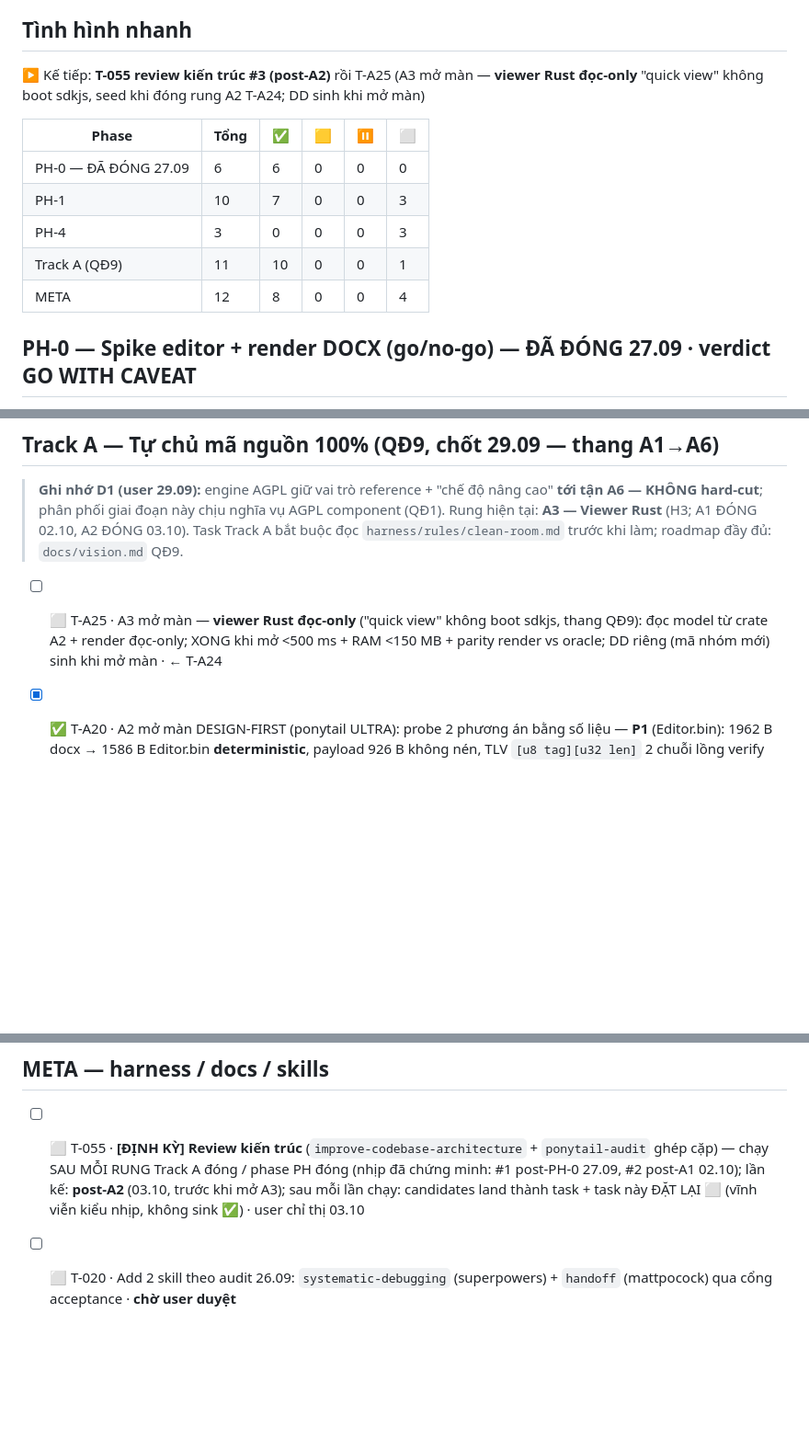
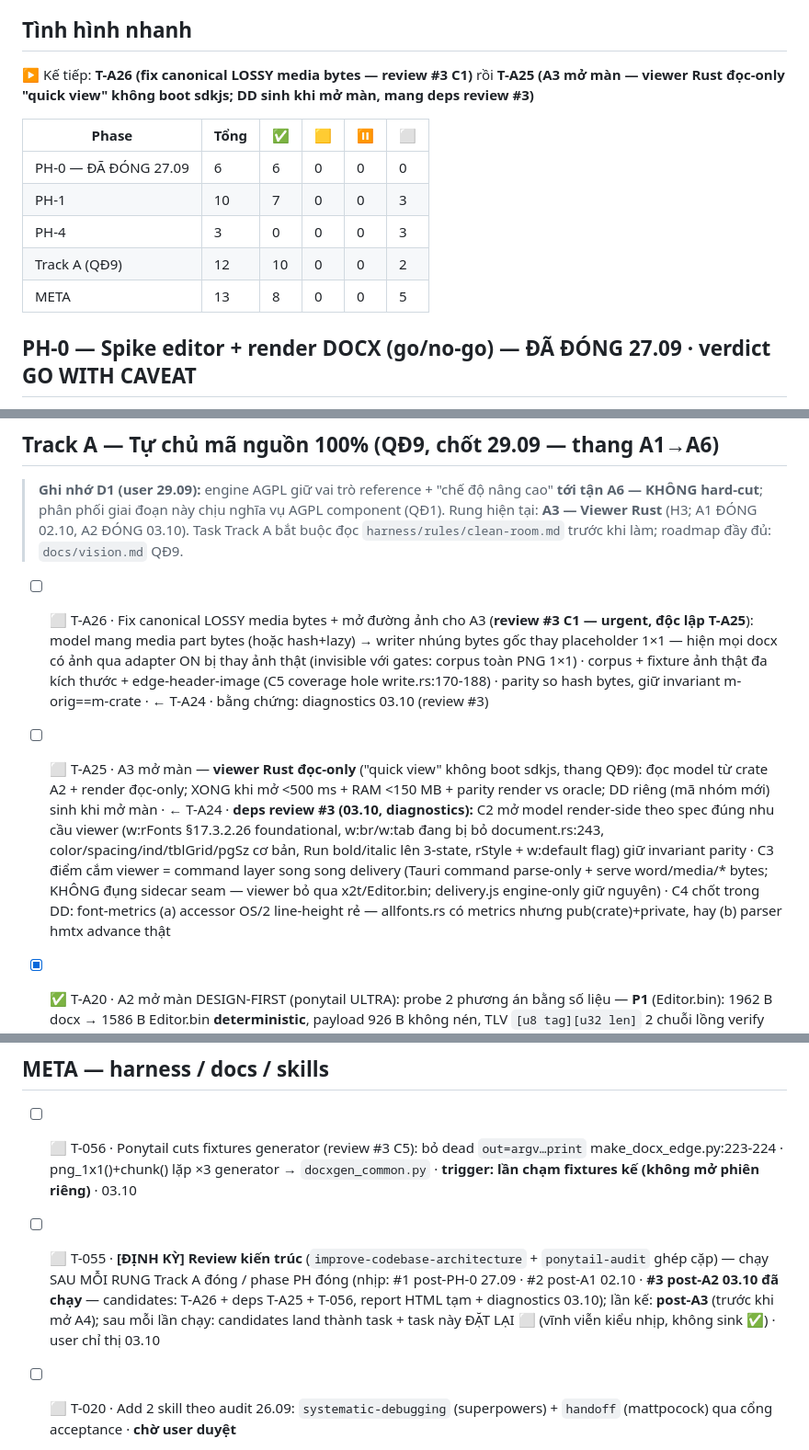
Before and after one commit to EricNguyen1206/wasenoffice, a Markdown page: docs/TODO.md, 3 parts joined by grey strips. Shown at 92% size. Drawn GitHub-style; blank space fills up the shorter version.

```diff
--- a/docs/TODO.md
+++ b/docs/TODO.md
@@ -15,15 +15,15 @@ type: queue
 
 ## Tình hình nhanh
 
-▶ Kế tiếp: **T-055 review kiến trúc #3 (post-A2)** rồi T-A25 (A3 mở màn — **viewer Rust đọc-only** "quick view" không boot sdkjs, seed khi đóng rung A2 T-A24; DD sinh khi mở màn)
+▶ Kế tiếp: **T-A26 (fix canonical LOSSY media bytes — review #3 C1)** rồi **T-A25 (A3 mở màn — viewer Rust đọc-only "quick view" không boot sdkjs; DD sinh khi mở màn, mang deps review #3)**
 
 | Phase | Tổng | ✅ | 🟨 | ⏸ | ⬜ |
 |---|---|---|---|---|---|
 | PH-0 — ĐÃ ĐÓNG 27.09  |  6  | 6  | 0  | 0  | 0  |
 | PH-1  |  10 | 7  | 0  | 0  | 3  |
 | PH-4  |  3  | 0  | 0  | 0  | 3  |
-| Track A (QĐ9) |  11 | 10 | 0  | 0  | 1  |
-| META  | 12  | 8  | 0  | 0  | 4  |
+| Track A (QĐ9) |  12 | 10 | 0  | 0  | 2  |
+| META  | 13  | 8  | 0  | 0  | 5  |
 
 ## PH-0 — Spike editor + render DOCX (go/no-go) — ĐÃ ĐÓNG 27.09 · verdict GO WITH CAVEAT
 
@@ -57,7 +57,8 @@ type: queue
 > Rung hiện tại: **A3 — Viewer Rust** (H3; A1 ĐÓNG 02.10, A2 ĐÓNG 03.10). Task Track A bắt buộc đọc
 > `harness/rules/clean-room.md` trước khi làm; roadmap đầy đủ: `docs/vision.md` QĐ9.
 
-- [ ] ⬜ T-A25 · A3 mở màn — **viewer Rust đọc-only** ("quick view" không boot sdkjs, thang QĐ9): đọc model từ crate A2 + render đọc-only; XONG khi mở <500 ms + RAM <150 MB + parity render vs oracle; DD riêng (mã nhóm mới) sinh khi mở màn · ← T-A24
+- [ ] ⬜ T-A26 · Fix canonical LOSSY media bytes + mở đường ảnh cho A3 (**review #3 C1 — urgent, độc lập T-A25**): model mang media part bytes (hoặc hash+lazy) → writer nhúng bytes gốc thay placeholder 1×1 — hiện mọi docx có ảnh qua adapter ON bị thay ảnh thật (invisible với gates: corpus toàn PNG 1×1) · corpus + fixture ảnh thật đa kích thước + edge-header-image (C5 coverage hole write.rs:170-188) · parity so hash bytes, giữ invariant m-orig==m-crate · ← T-A24 · bằng chứng: diagnostics 03.10 (review #3)
+- [ ] ⬜ T-A25 · A3 mở màn — **viewer Rust đọc-only** ("quick view" không boot sdkjs, thang QĐ9): đọc model từ crate A2 + render đọc-only; XONG khi mở <500 ms + RAM <150 MB + parity render vs oracle; DD riêng (mã nhóm mới) sinh khi mở màn · ← T-A24 · **deps review #3 (03.10, diagnostics):** C2 mở model render-side theo spec đúng nhu cầu viewer (w:rFonts §17.3.2.26 foundational, w:br/w:tab đang bị bỏ document.rs:243, color/spacing/ind/tblGrid/pgSz cơ bản, Run bold/italic lên 3-state, rStyle + w:default flag) giữ invariant parity · C3 điểm cắm viewer = command layer song song delivery (Tauri command parse-only + serve word/media/* bytes; KHÔNG đụng sidecar seam — viewer bỏ qua x2t/Editor.bin; delivery.js engine-only giữ nguyên) · C4 chốt trong DD: font-metrics (a) accessor OS/2 line-height rẻ — allfonts.rs có metrics nhưng pub(crate)+private, hay (b) parser hmtx advance thật
 
 - [x] ✅ T-A20 · A2 mở màn DESIGN-FIRST (ponytail ULTRA): probe 2 phương án bằng số liệu — **P1** (Editor.bin): 1962 B docx → 1586 B Editor.bin **deterministic**, payload 926 B không nén, TLV `[u8 tag][u32 len]` 2 chuỗi lồng verify byte-exact (+5/mức), style resolve trong binary, preamble 42 B chưa decode, delta records = format thứ 2 (T-010) → ước lượng **tháng** + dead code sau A4 · **P2** (OOXML core): 100% spec ECMA-376, fixture 21 element types (5 parts, 2.5 KB), docx cơ bản ~85 element types → ước lượng **tuần** → **CHỐT P2** (không 50/50: P1 chỉ rút 113 MB x2t trong khi sdkjs 313 MB vẫn ship; P2 = nền bắt buộc A3/A4, ship mọi rung) · crate slice `src-tauri/crates/nanooffice-ooxml` (parse docx → model tối giản + CLI JSON; 3 test; deps quick-xml/zip qua license gate; workspace member + verify.sh cargo `--workspace`) · DD mã **K01** `docs/design/converter-a2/DD.md` · verify.sh 16 gates exit 0 · 02.10 · 0cc770a · diagnostics 02.10 + reference.map § Editor.bin
 - [x] ✅ T-A21 · A2 **S1 — docx read đầy đủ** (ponytail ULTRA chuỗi A2): crate `nanooffice-ooxml` từ model tối giản lên read đầy đủ — **OPC đúng chuẩn** (Content_Types + rels, part chính tra cứu `_rels/.rels` không hardcode, refuse content-type sai) + recursive-descent parser 1 hàm/construct + **table** (`w:tbl` §17.4.38/tr/tc, cell lồng) + **list** (`w:numPr` raw + `numbering.xml` resolve numId→abstractNum→lvl: numFmt/lvlText) + **image relationship-only** (`a:blip r:embed` → part, refuse rel sai loại/external, `wp:extent` EMU) + **styles.xml resolve** basedOn chain (con thắng cha, cycle/dangling → Err) + **headers/footers** (rel type, root check w:hdr/w:ftr, rels riêng từng part); refuse-unknown thay parse-sai; corpus mới `make_docx_full.py` (10 parts: style chain + run override + table 2×2 + 3 list + PNG 1×1 r:embed + hdr/ftr + tiếng Việt); fuzz 500 vòng seed 42 (LCG tự viết, XML+zip mutation) 0 panic; spec-ref verify từng số qua bảng Remarks open-xml-docs (mirror ISO/IEC 29500-1 1st ed) — sửa 2 comment cũ sai (w:i §17.3.2.16, w:t §17.3.3.31); CLI JSON xuất đủ model mới · cargo test --workspace 23 shell + 5 crate exit 0 · verify.sh FULL exit 0 · 02.10 · diagnostics 02.10
@@ -74,7 +75,8 @@ type: queue
 
 ## META — harness / docs / skills
 
-- [ ] ⬜ T-055 · **[ĐỊNH KỲ] Review kiến trúc** (`improve-codebase-architecture` + `ponytail-audit` ghép cặp) — chạy SAU MỖI RUNG Track A đóng / phase PH đóng (nhịp đã chứng minh: #1 post-PH-0 27.09, #2 post-A1 02.10); lần kế: **post-A2** (03.10, trước khi mở A3); sau mỗi lần chạy: candidates land thành task + task này ĐẶT LẠI ⬜ (vĩnh viễn kiểu nhịp, không sink ✅) · user chỉ thị 03.10
+- [ ] ⬜ T-056 · Ponytail cuts fixtures generator (review #3 C5): bỏ dead `out=argv…print` make_docx_edge.py:223-224 · png_1x1()+chunk() lặp ×3 generator → `docxgen_common.py` · **trigger: lần chạm fixtures kế (không mở phiên riêng)** · 03.10
+- [ ] ⬜ T-055 · **[ĐỊNH KỲ] Review kiến trúc** (`improve-codebase-architecture` + `ponytail-audit` ghép cặp) — chạy SAU MỖI RUNG Track A đóng / phase PH đóng (nhịp: #1 post-PH-0 27.09 · #2 post-A1 02.10 · **#3 post-A2 03.10 đã chạy** — candidates: T-A26 + deps T-A25 + T-056, report HTML tạm + diagnostics 03.10); lần kế: **post-A3** (trước khi mở A4); sau mỗi lần chạy: candidates land thành task + task này ĐẶT LẠI ⬜ (vĩnh viễn kiểu nhịp, không sink ✅) · user chỉ thị 03.10
 - [ ] ⬜ T-020 · Add 2 skill theo audit 26.09: `systematic-debugging` (superpowers) + `handoff` (mattpocock) qua cổng acceptance · **chờ user duyệt**
 - [ ] ⬜ T-021 · CI + gates số liệu size/RAM/startup · trigger: PH-4
 - [ ] ⬜ T-034 · Bật GitNexus index `upstream/sdkjs` phục vụ reverse font pipeline (trigger đã chạm: bridge first wave xong) · ← T-001 · skill: gitnexus-cli
```
Also changed, not shown: docs/diagnostics.md (+33 -0 lines).
